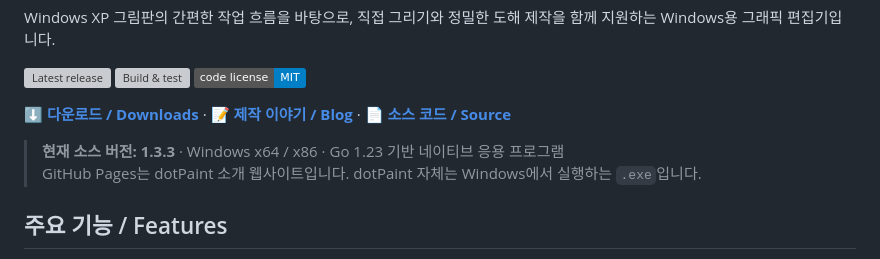
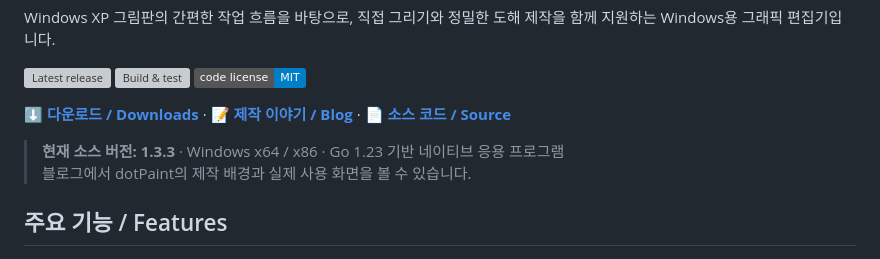
Before and after one commit to eprparadox44/dotPaint, a Markdown page: README.md, the part around the change. GitHub-like rendering; badges without logos; grey boxes are pictures that could not be loaded.

```diff
--- a/README.md
+++ b/README.md
@@ -11,7 +11,7 @@ Windows XP 그림판의 간편한 작업 흐름을 바탕으로, 직접 그리
 **[⬇️ 다운로드 / Downloads](https://github.com/eprparadox44/dotPaint/releases/latest)** · **[📝 제작 이야기 / Blog](https://blog.naver.com/jdw1985/224360587153)** · **[📄 소스 코드 / Source](source/)**
 
 > **현재 소스 버전: 1.3.3** · Windows x64 / x86 · Go 1.23 기반 네이티브 응용 프로그램
-> GitHub Pages는 dotPaint 소개 웹사이트입니다. dotPaint 자체는 Windows에서 실행하는 `.exe`입니다.
+> 블로그에서 dotPaint의 제작 배경과 실제 사용 화면을 볼 수 있습니다.
 
 ## 주요 기능 / Features
 
```
